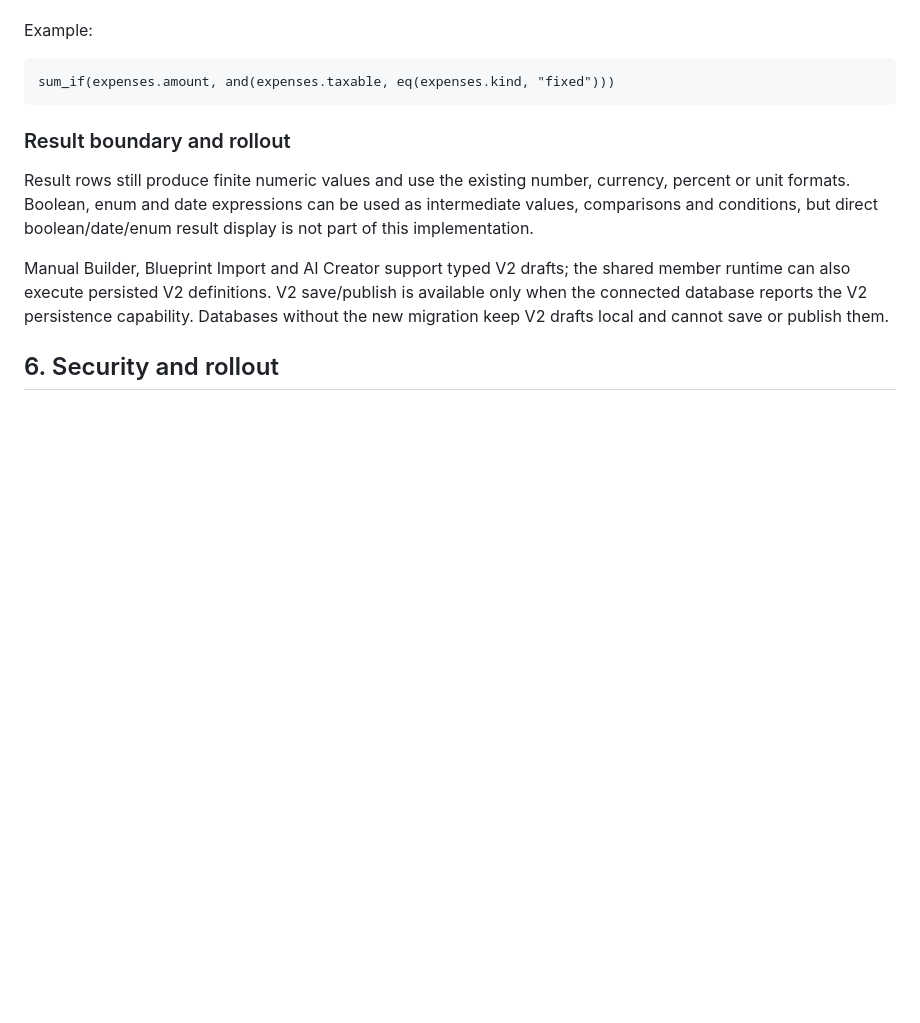
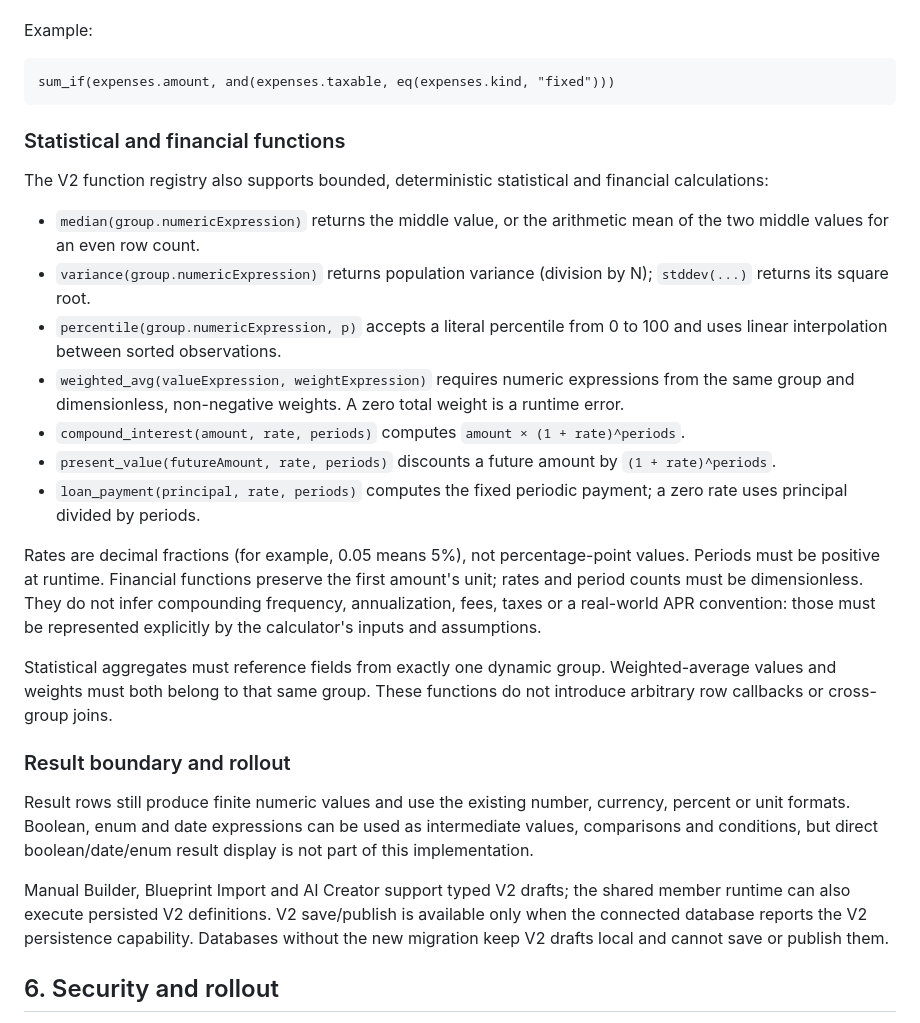
Before and after one commit to DarthNecrohorn/worth-it-calculator, a Markdown page: docs/ugc-calculator-engine-v2-typed-foundation.md, the part around the change. Rendered like a GitHub page; blank space fills up the shorter version.

Commit message:
Document V2 statistical and finance formula semantics

````diff
--- a/docs/ugc-calculator-engine-v2-typed-foundation.md
+++ b/docs/ugc-calculator-engine-v2-typed-foundation.md
@@ -142,6 +142,22 @@ Example:
 sum_if(expenses.amount, and(expenses.taxable, eq(expenses.kind, "fixed")))
 ```
 
+### Statistical and financial functions
+
+The V2 function registry also supports bounded, deterministic statistical and financial calculations:
+
+- `median(group.numericExpression)` returns the middle value, or the arithmetic mean of the two middle values for an even row count.
+- `variance(group.numericExpression)` returns population variance (division by N); `stddev(...)` returns its square root.
+- `percentile(group.numericExpression, p)` accepts a literal percentile from 0 to 100 and uses linear interpolation between sorted observations.
+- `weighted_avg(valueExpression, weightExpression)` requires numeric expressions from the same group and dimensionless, non-negative weights. A zero total weight is a runtime error.
+- `compound_interest(amount, rate, periods)` computes `amount × (1 + rate)^periods`.
+- `present_value(futureAmount, rate, periods)` discounts a future amount by `(1 + rate)^periods`.
+- `loan_payment(principal, rate, periods)` computes the fixed periodic payment; a zero rate uses principal divided by periods.
+
+Rates are decimal fractions (for example, 0.05 means 5%), not percentage-point values. Periods must be positive at runtime. Financial functions preserve the first amount's unit; rates and period counts must be dimensionless. They do not infer compounding frequency, annualization, fees, taxes or a real-world APR convention: those must be represented explicitly by the calculator's inputs and assumptions.
+
+Statistical aggregates must reference fields from exactly one dynamic group. Weighted-average values and weights must both belong to that same group. These functions do not introduce arbitrary row callbacks or cross-group joins.
+
 ### Result boundary and rollout
 
 Result rows still produce finite numeric values and use the existing number, currency, percent or unit formats. Boolean, enum and date expressions can be used as intermediate values, comparisons and conditions, but direct boolean/date/enum result display is not part of this implementation.
````
